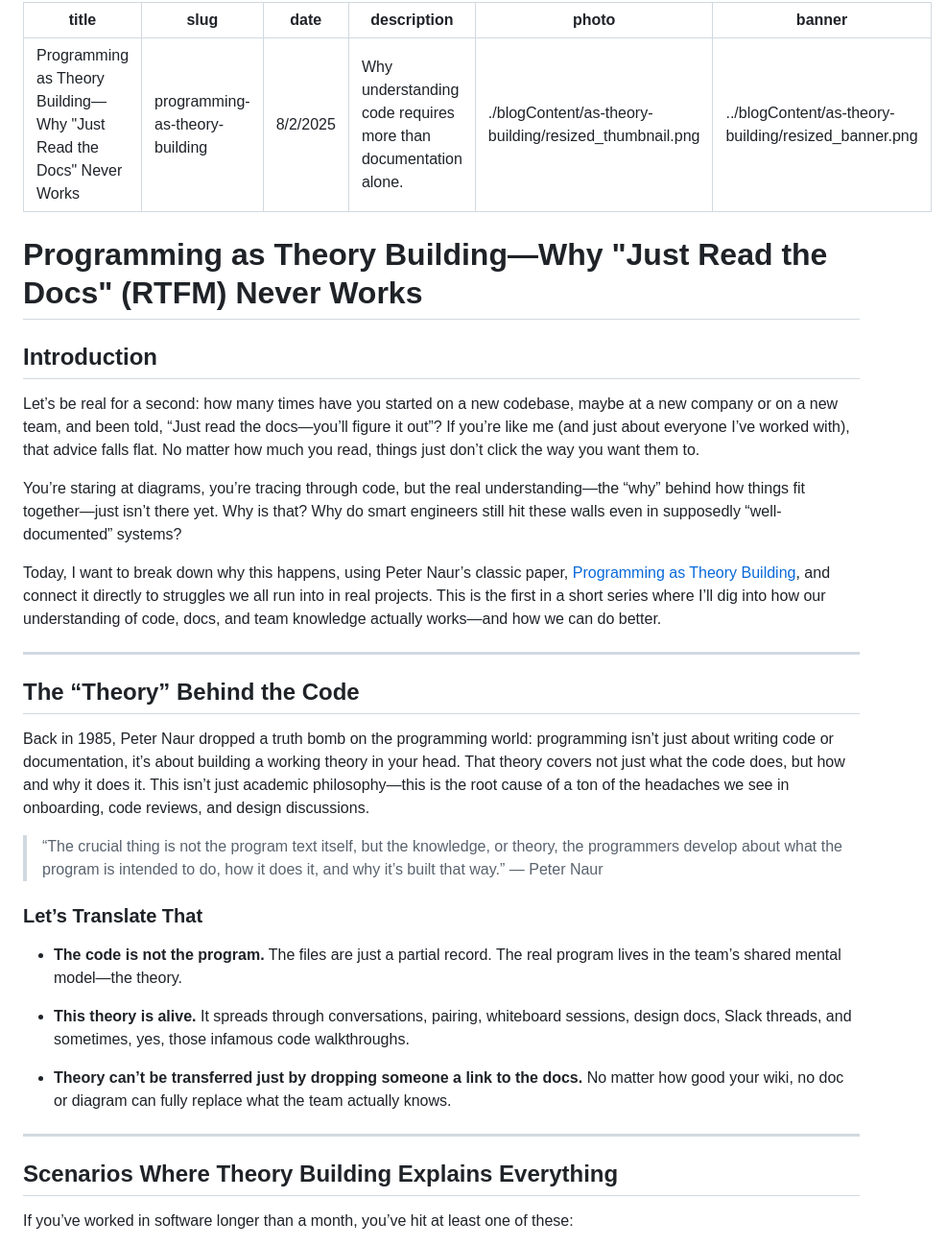
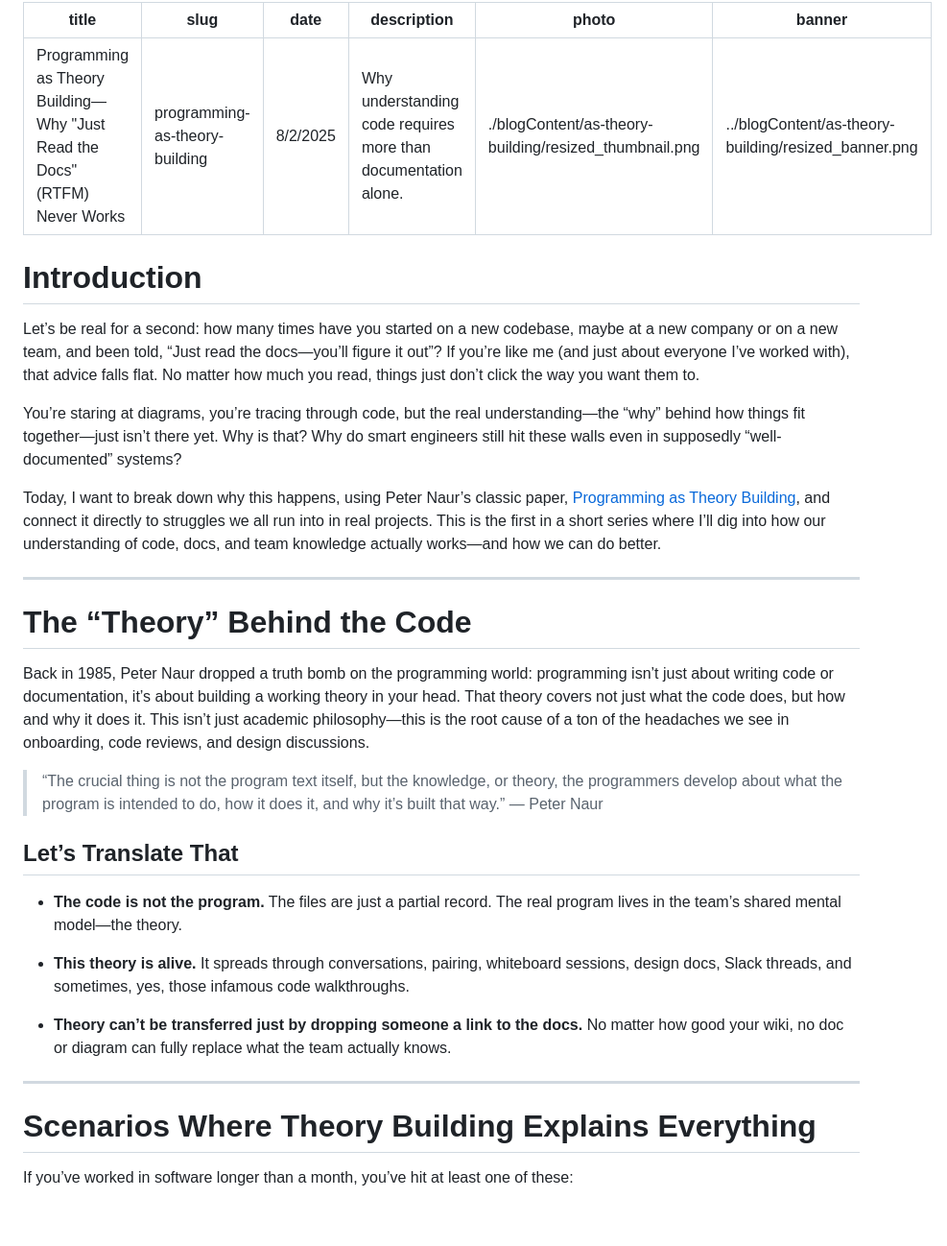
Before and after one commit to wbratz/williambratzdotcom, a Markdown page: contents/programming-as-theory-building.md, the part around one of its changes. Shown at 96% size. GitHub-like rendering; blank space fills up the shorter version.

Commit message:
fix: unify programming as theory building title (#64)

```diff
--- a/contents/programming-as-theory-building.md
+++ b/contents/programming-as-theory-building.md
@@ -1,5 +1,5 @@
 ---
-title: Programming as Theory Building—Why "Just Read the Docs" Never Works
+title: Programming as Theory Building—Why "Just Read the Docs" (RTFM) Never Works
 slug: programming-as-theory-building
 date: 8/2/2025
 description: Why understanding code requires more than documentation alone.
@@ -7,9 +7,7 @@ photo: "./blogContent/as-theory-building/resized_thumbnail.png"
 banner: "../blogContent/as-theory-building/resized_banner.png"
 ---
 
-# Programming as Theory Building—Why "Just Read the Docs" (RTFM) Never Works
-
-## Introduction
+# Introduction
 
 Let’s be real for a second: how many times have you started on a new codebase, maybe at a new company or on a new team, and been told, “Just read the docs—you’ll figure it out”? If you’re like me (and just about everyone I’ve worked with), that advice falls flat. No matter how much you read, things just don’t click the way you want them to.
 
@@ -19,13 +17,13 @@ You’re staring at diagrams, you’re tracing through code, but the real unders
 
 ---
 
-## The “Theory” Behind the Code
+# The “Theory” Behind the Code
 
 Back in 1985, Peter Naur dropped a truth bomb on the programming world: programming isn’t just about writing code or documentation, it’s about building a working theory in your head. That theory covers not just what the code does, but how and why it does it. This isn’t just academic philosophy—this is the root cause of a ton of the headaches we see in onboarding, code reviews, and design discussions.
 
 > “The crucial thing is not the program text itself, but the knowledge, or theory, the programmers develop about what the program is intended to do, how it does it, and why it’s built that way.” — Peter Naur
 
-### Let’s Translate That
+## Let’s Translate That
 
 - **The code is not the program.** The files are just a partial record. The real program lives in the team’s shared mental model—the theory.
 
@@ -35,7 +33,7 @@ Back in 1985, Peter Naur dropped a truth bomb on the programming world: programm
 
 ---
 
-## Scenarios Where Theory Building Explains Everything
+# Scenarios Where Theory Building Explains Everything
 
 If you’ve worked in software longer than a month, you’ve hit at least one of these:
 
```
Also changed, not shown: other parts of contents/programming-as-theory-building.md (+4 -4 lines).
